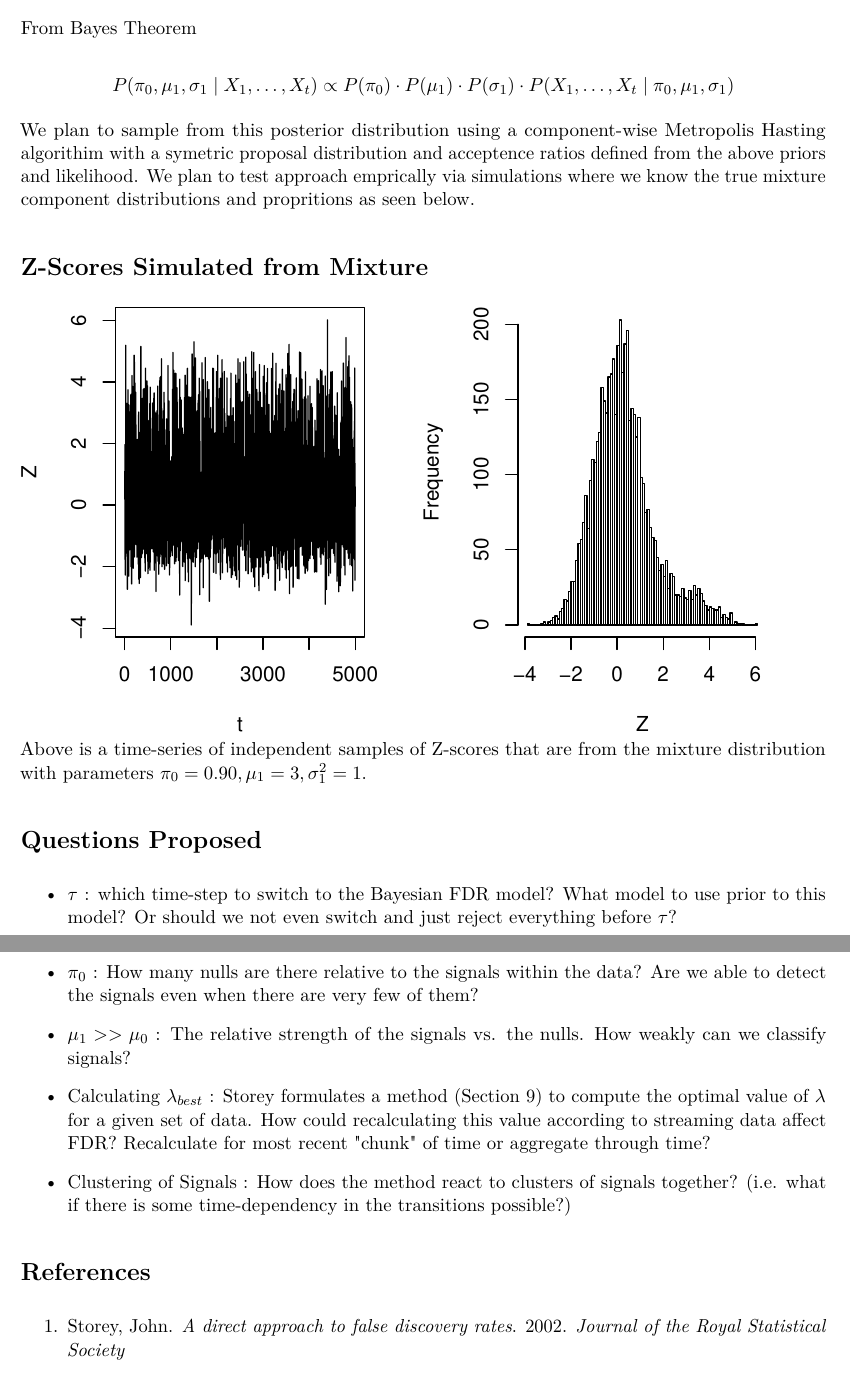
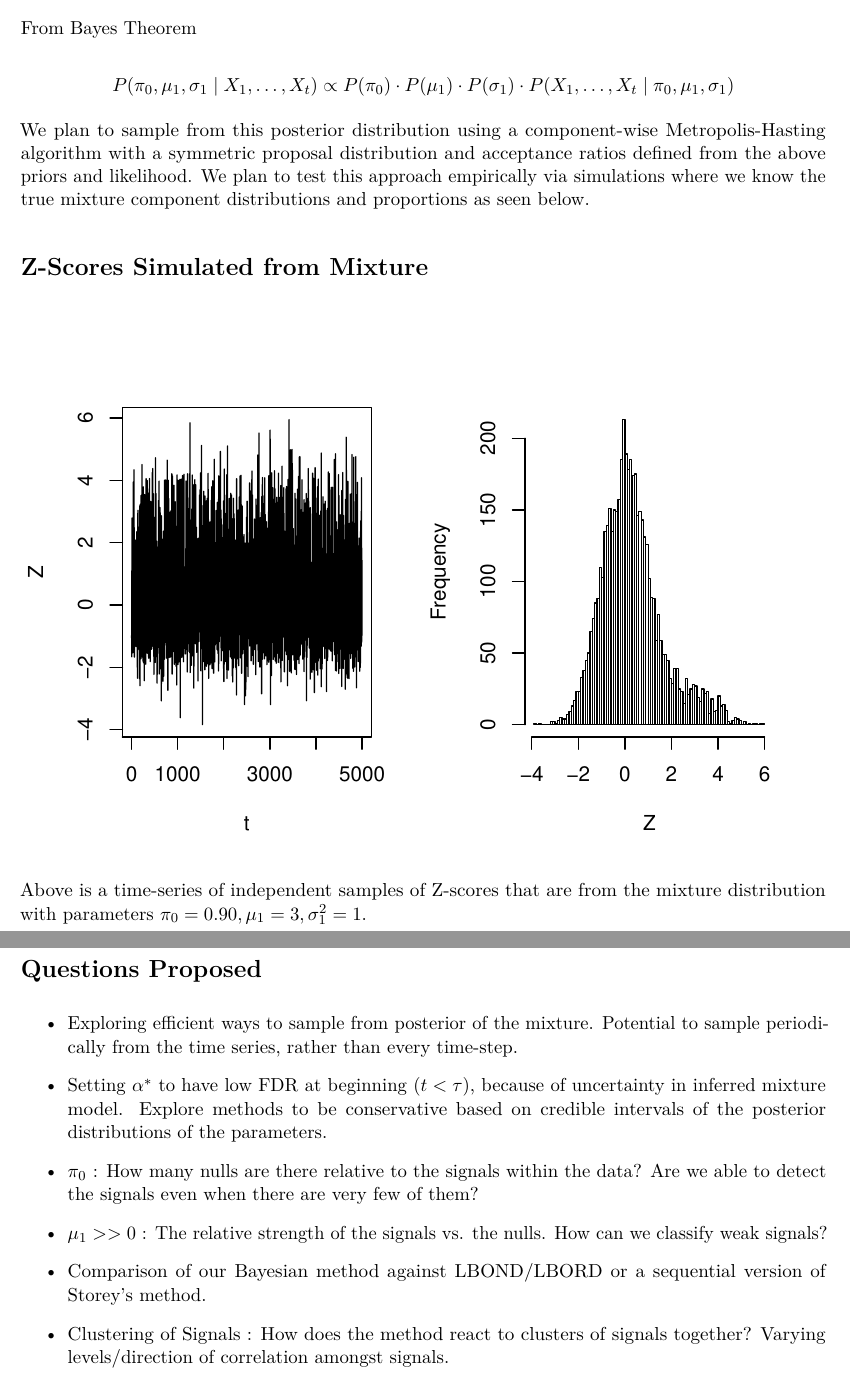
Before and after one commit to abiddanda/online-bayesian-fdr, an R Markdown document (doc/proposal/STAT30850_ProjectProposal.Rmd): two parts of pages 2 and 3 of 3, joined at a grey line, cut so that both start at the same text. The pictures show the output file doc/proposal/STAT30850_ProjectProposal.pdf that the author committed with the source.

Commit message:
final review of proposal at cafe

```diff
--- a/doc/proposal/STAT30850_ProjectProposal.Rmd
+++ b/doc/proposal/STAT30850_ProjectProposal.Rmd
@@ -44,7 +44,7 @@ From Bayes Theorem
 
 $$P(\pi_0, \mu_1, \sigma_1 \mid X_1, \dots, X_t) \propto P(\pi_0)\cdot P(\mu_1)\cdot P(\sigma_1)\cdot P(X_1, \dots, X_t \mid \pi_0, \mu_1, \sigma_1)$$
 
-We plan to sample from this posterior distribution using a component-wise Metropolis Hasting algorithim with a symetric proposal distribution and acceptence ratios defined from the above priors and likelihood. We plan to test approach emprically via simulations where we know the true mixture component distributions and propritions as seen below.
+We plan to sample from this posterior distribution using a component-wise Metropolis-Hasting algorithm with a symmetric proposal distribution and acceptance ratios defined from the above priors and likelihood. We plan to test this approach empirically via simulations where we know the true mixture component distributions and proportions as seen below.
 
 # Z-Scores Simulated from Mixture
 
@@ -63,17 +63,11 @@ Above is a time-series of independent samples of Z-scores that are from the mixt
 
 # Questions Proposed
 
-<!-- TODO : Might have to revise the sections here -->
-
 \begin{itemize}
-  \item $\tau$ : which time-step to switch to the Bayesian FDR model? What model to use prior to this model? Or should we not even switch and just reject everything before $\tau$?
+  \item Exploring efficient ways to sample from posterior of the mixture. Potential to sample periodically from the time series, rather than every time-step.
+  \item Setting $\alpha^*$ to have low FDR at beginning ($ t < \tau$), because of uncertainty in inferred mixture model. Explore methods to be conservative based on credible intervals of the posterior distributions of the parameters.
   \item $\pi_0$ : How many nulls are there relative to the signals within the data? Are we able to detect the signals even when there are very few of them?
-  \item $\mu_1 >> \mu_0$ : The relative strength of the signals vs. the nulls. How weakly can we classify signals?
-  \item Calculating $\lambda_{best}$ : Storey formulates a method (Section 9) to compute the optimal value of $\lambda$ for a given set of data. How could recalculating this value according to streaming data affect FDR? Recalculate for most recent "chunk" of time or aggregate through time?
-  \item Clustering of Signals : How does the method react to clusters of signals together? (i.e. what if there is some time-dependency in the transitions possible?)
+  \item $\mu_1 >> 0$ : The relative strength of the signals vs. the nulls. How can we classify weak signals?
+  \item Comparison of our Bayesian method against LBOND/LBORD or a sequential version of Storey's method.
+  \item Clustering of Signals : How does the method react to clusters of signals together? Varying levels/direction of correlation amongst signals.
 \end{itemize}
-
-# References
-\begin{enumerate}
-\item Storey, John. \textit{A direct approach to false discovery rates}. 2002. \textit{Journal of the Royal Statistical Society}
-\end{enumerate}
```
Also changed, not shown: doc/proposal/STAT30850_ProjectProposal.pdf, doc/proposal/STAT30850_ProjectProposal.Rmd (17 more changed lines).
